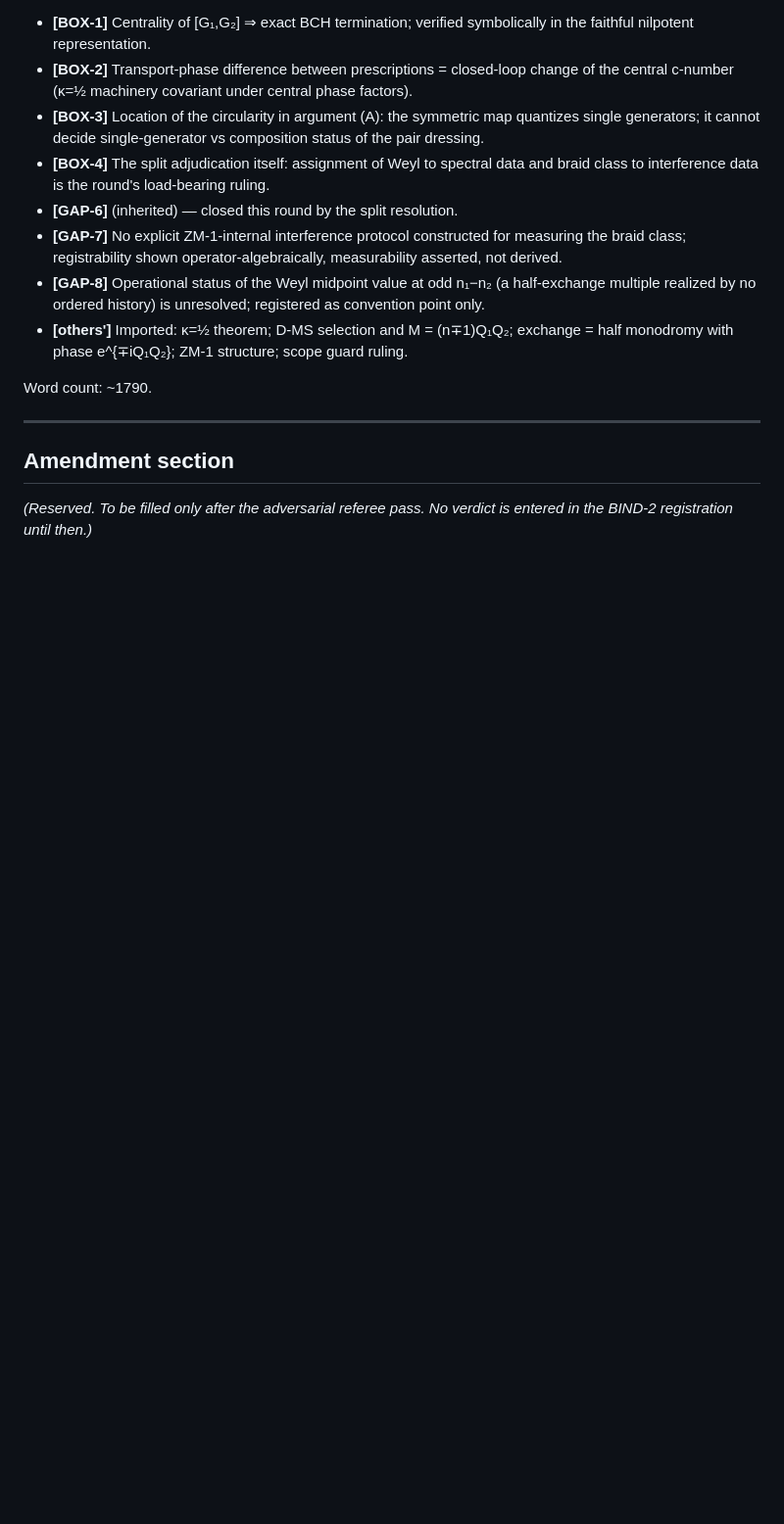
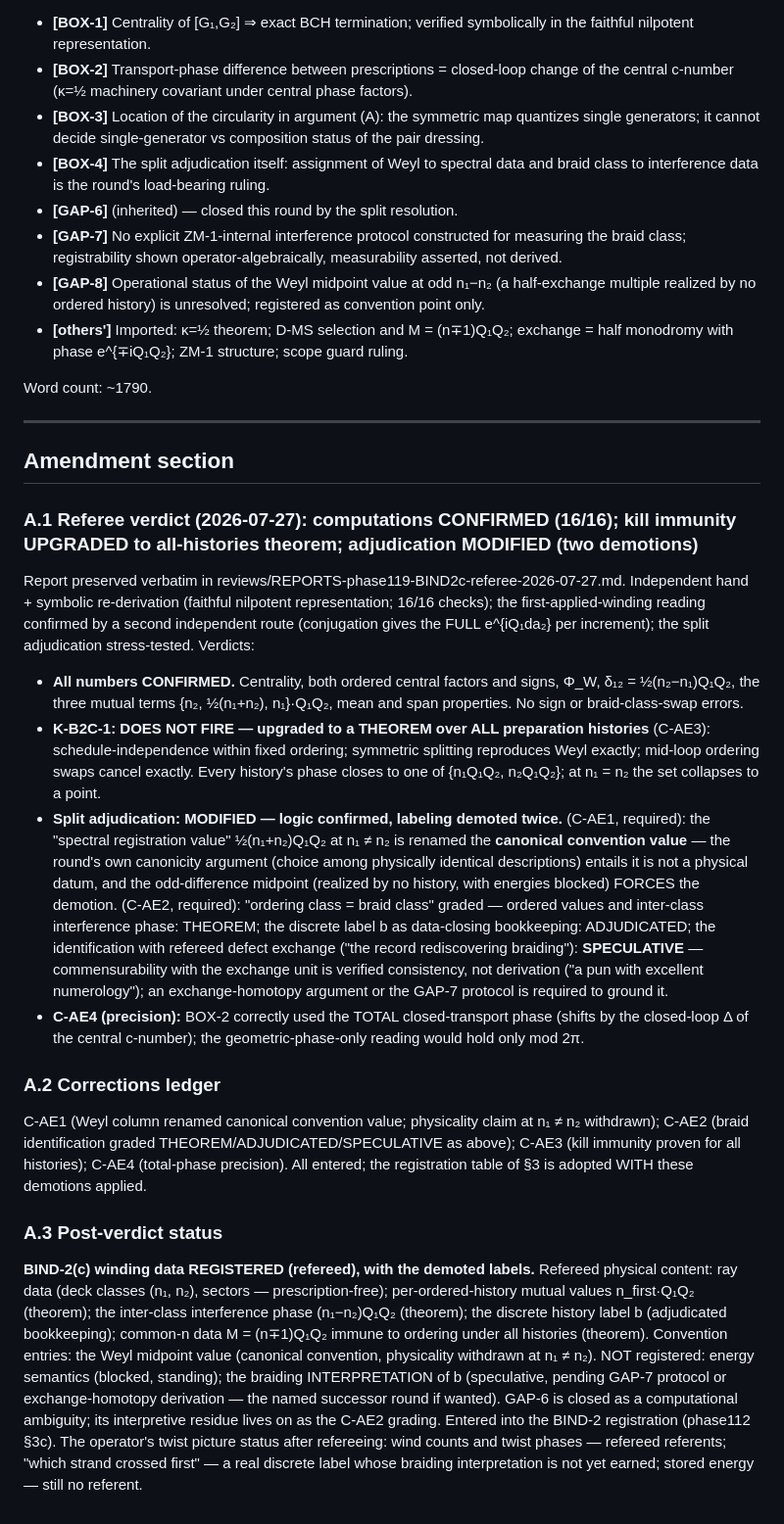
Before and after one commit to harryd-b/gut, a Markdown page: phases/phase119-BIND2c-winding-data.md, the part around the change. Shown at 98% size. Rendered like a GitHub page; blank space fills up the shorter version.

```diff
--- a/phases/phase119-BIND2c-winding-data.md
+++ b/phases/phase119-BIND2c-winding-data.md
@@ -121,4 +121,19 @@ Word count: ~1790.
 
 ## Amendment section
 
-*(Reserved. To be filled only after the adversarial referee pass. No verdict is entered in the BIND-2 registration until then.)*
+### A.1 Referee verdict (2026-07-27): computations CONFIRMED (16/16); kill immunity UPGRADED to all-histories theorem; adjudication MODIFIED (two demotions)
+
+Report preserved verbatim in reviews/REPORTS-phase119-BIND2c-referee-2026-07-27.md. Independent hand + symbolic re-derivation (faithful nilpotent representation; 16/16 checks); the first-applied-winding reading confirmed by a second independent route (conjugation gives the FULL e^{iQ₁da₂} per increment); the split adjudication stress-tested. Verdicts:
+
+- **All numbers CONFIRMED.** Centrality, both ordered central factors and signs, Φ_W, δ₁₂ = ½(n₂−n₁)Q₁Q₂, the three mutual terms {n₂, ½(n₁+n₂), n₁}·Q₁Q₂, mean and span properties. No sign or braid-class-swap errors.
+- **K-B2C-1: DOES NOT FIRE — upgraded to a THEOREM over ALL preparation histories** (C-AE3): schedule-independence within fixed ordering; symmetric splitting reproduces Weyl exactly; mid-loop ordering swaps cancel exactly. Every history's phase closes to one of {n₁Q₁Q₂, n₂Q₁Q₂}; at n₁ = n₂ the set collapses to a point.
+- **Split adjudication: MODIFIED — logic confirmed, labeling demoted twice.** (C-AE1, required): the "spectral registration value" ½(n₁+n₂)Q₁Q₂ at n₁ ≠ n₂ is renamed the **canonical convention value** — the round's own canonicity argument (choice among physically identical descriptions) entails it is not a physical datum, and the odd-difference midpoint (realized by no history, with energies blocked) FORCES the demotion. (C-AE2, required): "ordering class = braid class" graded — ordered values and inter-class interference phase: THEOREM; the discrete label b as data-closing bookkeeping: ADJUDICATED; the identification with refereed defect exchange ("the record rediscovering braiding"): **SPECULATIVE** — commensurability with the exchange unit is verified consistency, not derivation ("a pun with excellent numerology"); an exchange-homotopy argument or the GAP-7 protocol is required to ground it.
+- **C-AE4 (precision):** BOX-2 correctly used the TOTAL closed-transport phase (shifts by the closed-loop Δ of the central c-number); the geometric-phase-only reading would hold only mod 2π.
+
+### A.2 Corrections ledger
+
+C-AE1 (Weyl column renamed canonical convention value; physicality claim at n₁ ≠ n₂ withdrawn); C-AE2 (braid identification graded THEOREM/ADJUDICATED/SPECULATIVE as above); C-AE3 (kill immunity proven for all histories); C-AE4 (total-phase precision). All entered; the registration table of §3 is adopted WITH these demotions applied.
+
+### A.3 Post-verdict status
+
+**BIND-2(c) winding data REGISTERED (refereed), with the demoted labels.** Refereed physical content: ray data (deck classes (n₁, n₂), sectors — prescription-free); per-ordered-history mutual values n_first·Q₁Q₂ (theorem); the inter-class interference phase (n₁−n₂)Q₁Q₂ (theorem); the discrete history label b (adjudicated bookkeeping); common-n data M = (n∓1)Q₁Q₂ immune to ordering under all histories (theorem). Convention entries: the Weyl midpoint value (canonical convention, physicality withdrawn at n₁ ≠ n₂). NOT registered: energy semantics (blocked, standing); the braiding INTERPRETATION of b (speculative, pending GAP-7 protocol or exchange-homotopy derivation — the named successor round if wanted). GAP-6 is closed as a computational ambiguity; its interpretive residue lives on as the C-AE2 grading. Entered into the BIND-2 registration (phase112 §3c). The operator's twist picture status after refereeing: wind counts and twist phases — refereed referents; "which strand crossed first" — a real discrete label whose braiding interpretation is not yet earned; stored energy — still no referent.
```
Also changed, not shown: phases/phase112-BIND2-SPACE1-registration.md (+4 -0 lines), reviews/REPORTS-phase119-BIND2c-referee-2026-07-27.md (added, +62 -0 lines).
